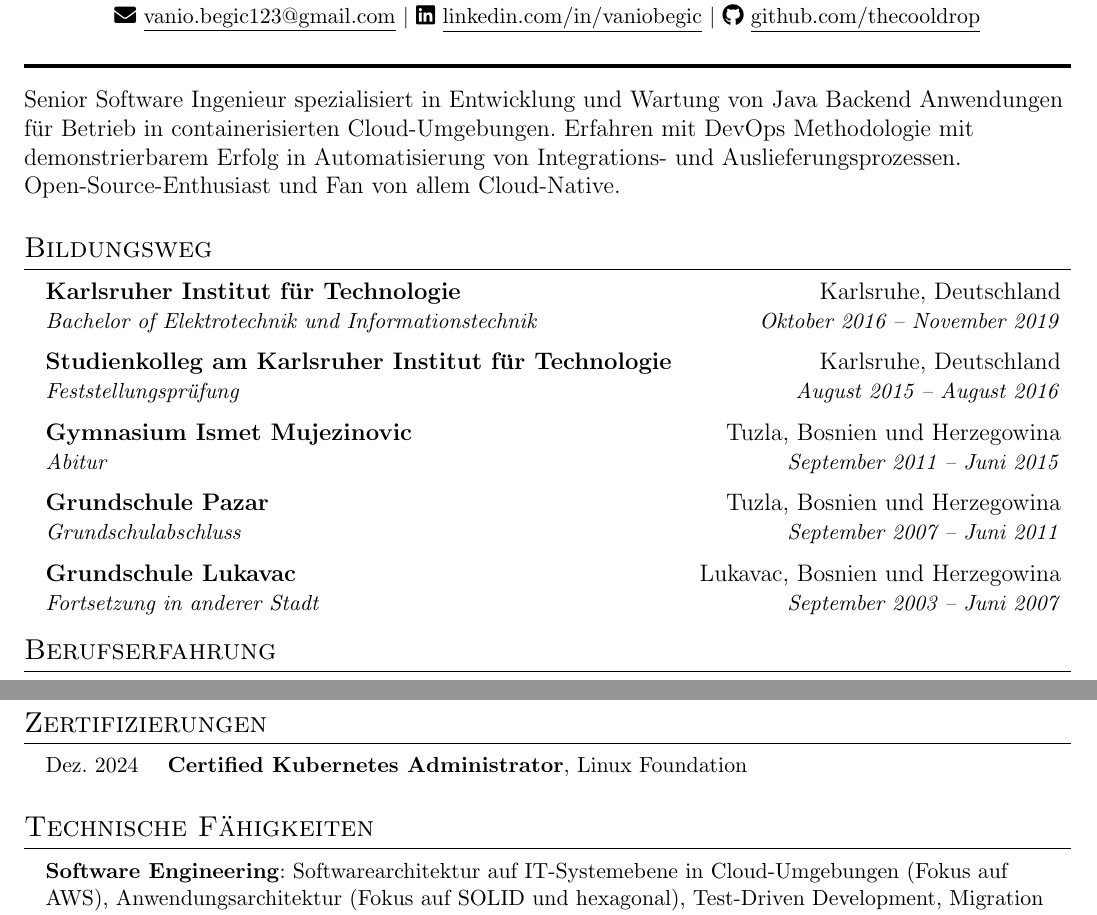
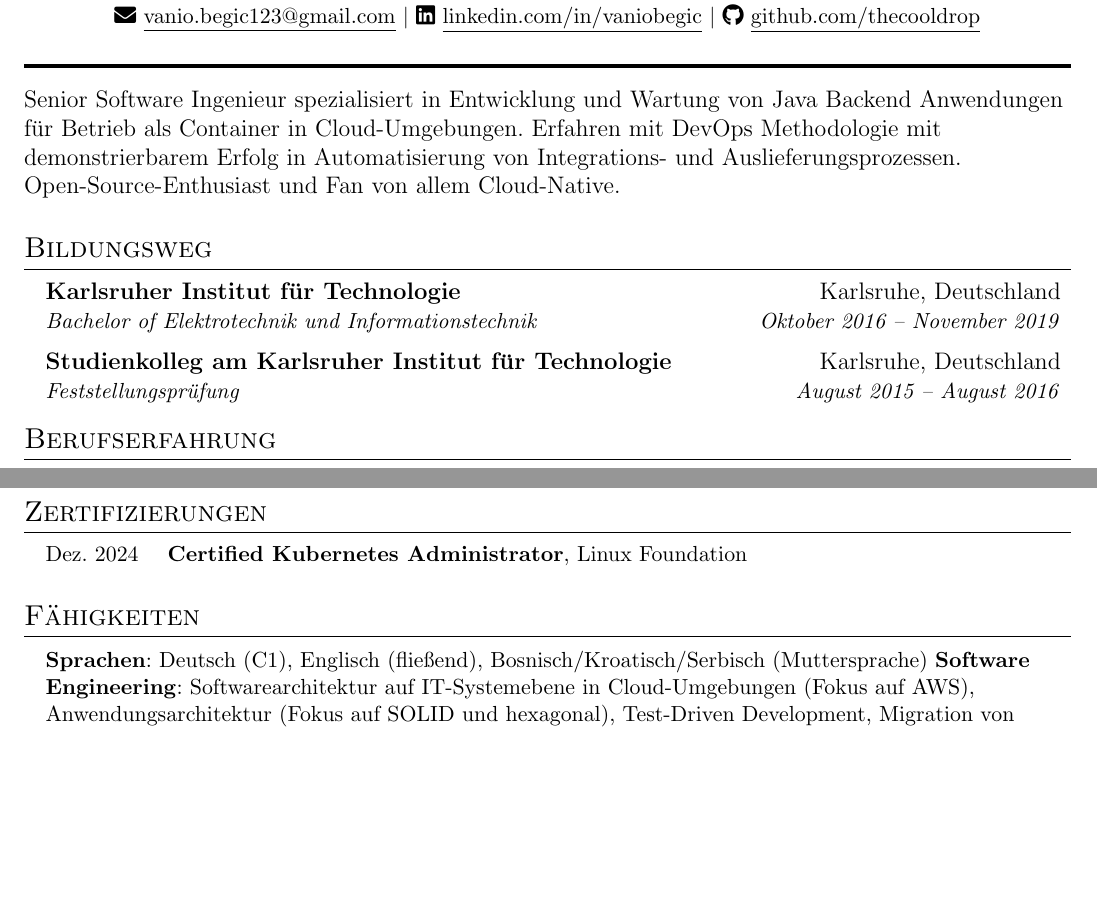
Before and after one commit to thecooldrop/my-cv, a LaTeX CV (cv-de.tex): two parts of pages 1 and 2 of 2, joined at a grey line, cut so that both start at the same text, the shorter picture padded with empty space. Compiled offline with pdfLaTeX.

Commit message:
Add languages section to skills

```diff
--- a/cv-de.tex
+++ b/cv-de.tex
@@ -79,7 +98,7 @@
 \end{center}
 
 \rule[5pt]{\textwidth}{2pt}
-Senior Software Ingenieur spezialisiert in Entwicklung und Wartung von Java Backend Anwendungen für Betrieb in containerisierten Cloud-Umgebungen.
+Senior Software Ingenieur spezialisiert in Entwicklung und Wartung von Java Backend Anwendungen für Betrieb als Container in Cloud-Umgebungen.
 Erfahren mit DevOps Methodologie mit demonstrierbarem Erfolg in Automatisierung von Integrations- und Auslieferungsprozessen.
 Open-Source-Enthusiast und Fan von allem Cloud-Native.
 
@@ -92,10 +111,8 @@ Open-Source-Enthusiast und Fan von allem Cloud-Native.
 \resumeSubheading
 {Studienkolleg am Karlsruher Institut für Technologie}{Karlsruhe, Deutschland}
 {Feststellungsprüfung}{August 2015 -- August 2016}
-\resumeSubheading{Gymnasium Ismet Mujezinovic}{Tuzla, Bosnien und Herzegowina}{Abitur}{September 2011 -- Juni 2015}
-\resumeSubheading{Grundschule Pazar}{Tuzla, Bosnien und Herzegowina}{Grundschulabschluss}{September 2007 -- Juni 2011}
-\resumeSubheading{Grundschule Lukavac}{Lukavac, Bosnien und Herzegowina}{Fortsetzung in anderer Stadt}{September 2003 -- Juni 2007}
 \resumeSubHeadingListEnd
+
 
 %-----------EXPERIENCE-----------
 \section{Berufserfahrung}
@@ -140,10 +189,11 @@ Open-Source-Enthusiast und Fan von allem Cloud-Native.
 \end{itemize}
 
 %-----------TECHNICAL SKILLS-----------
-\section{Technische Fähigkeiten}
+\section{Fähigkeiten}
 \begin{itemize}[leftmargin=0.15in, label={}]
 	\small{
 		\item{
+			\textbf{Sprachen}{: Deutsch (C1), Englisch (fließend), Bosnisch/Kroatisch/Serbisch (Muttersprache)}
 			\textbf{Software Engineering}{: Softwarearchitektur auf IT-Systemebene in Cloud-Umgebungen (Fokus auf AWS),
 				Anwendungsarchitektur (Fokus auf SOLID und hexagonal), Test-Driven Development, Migration von
 				Legacy-Anwendungen in die Cloud, Consumer-Driven Contract Testing, Behavior Driven Development} \\
```
Also changed, not shown: cv-en.tex (+13 -38 lines), cv-de.tex (63 more changed lines), 1 other file.
